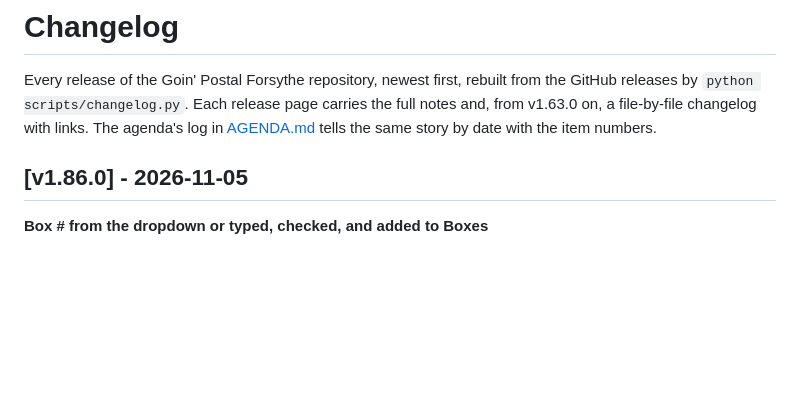
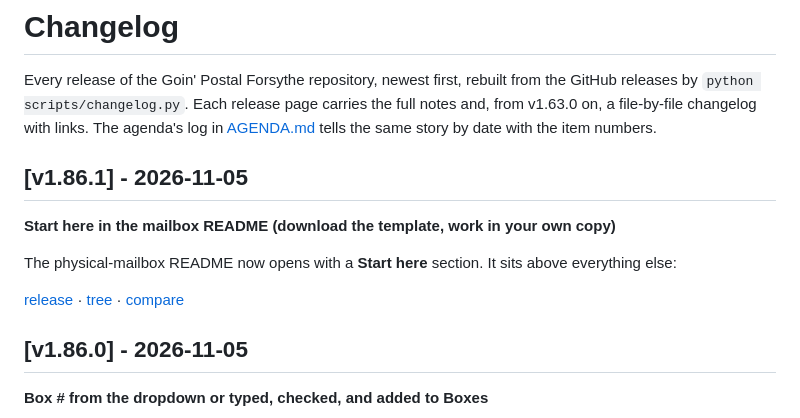
Before and after one commit to wbp318/goin-postal-forsythe, a Markdown page: CHANGELOG.md, the part around the change. Rendered like a GitHub page; blank space fills up the shorter version.

Commit message:
CHANGELOG.md: v1.86.1
Co-Authored-By: Claude Opus 5.5 <noreply@anthropic.com>

```diff
--- a/CHANGELOG.md
+++ b/CHANGELOG.md
@@ -1,6 +1,14 @@
 # Changelog
 
 Every release of the Goin' Postal Forsythe repository, newest first, rebuilt from the GitHub releases by `python scripts/changelog.py`. Each release page carries the full notes and, from v1.63.0 on, a file-by-file changelog with links. The agenda's log in [AGENDA.md](AGENDA.md) tells the same story by date with the item numbers.
+
+## [v1.86.1] - 2026-11-05
+
+**Start here in the mailbox README (download the template, work in your own copy)**
+
+The physical-mailbox README now opens with a **Start here** section. It sits above everything else:
+
+[release](https://github.com/wbp318/goin-postal-forsythe/releases/tag/v1.86.1) · [tree](https://github.com/wbp318/goin-postal-forsythe/tree/v1.86.1) · [compare](https://github.com/wbp318/goin-postal-forsythe/compare/v1.86.0...v1.86.1)
 
 ## [v1.86.0] - 2026-11-05
 
```
